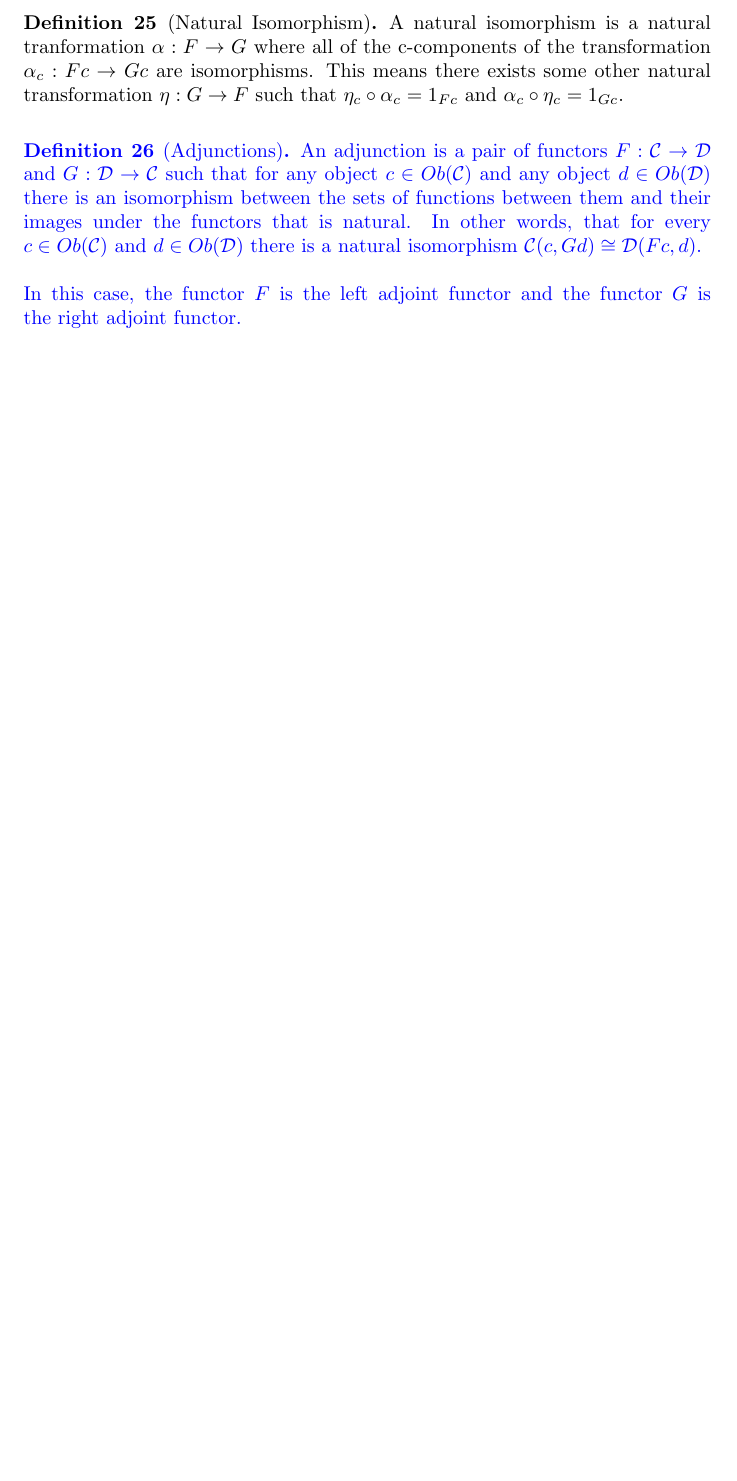
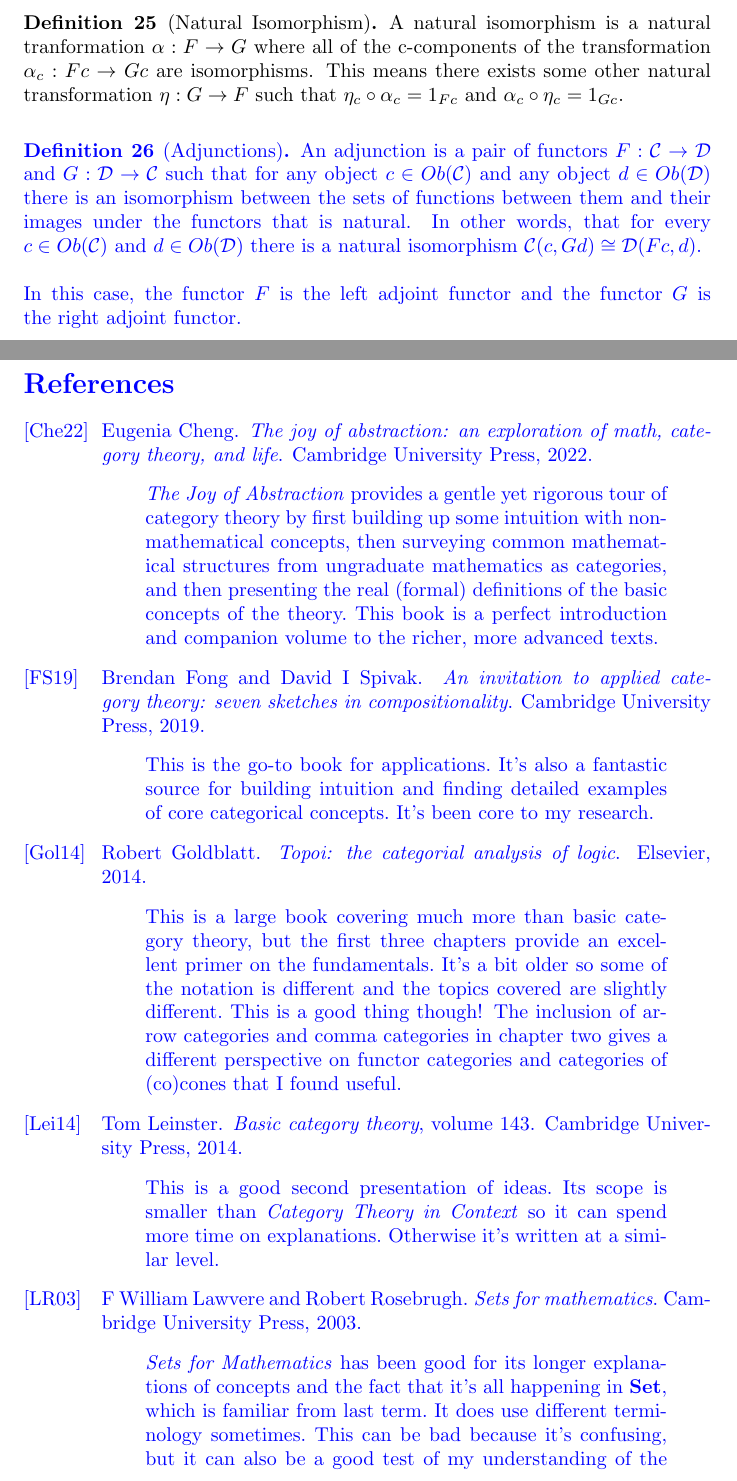
Before and after one commit to danielsinderson/Capstone-Project, a LaTeX thesis (thesis/capstone_paper.tex, which reads thesis/references.bib): part of page 8 of 8 before the commit and two parts of pages 8 and 9 of 10 after it, the two joined at a grey line, cut so that both start at the same text, the shorter picture padded with empty space. The pictures show the PDF file thesis/capstone_paper.pdf that the author committed with the source.

Commit message:
- added annotated bibliography (WIP)

```diff
--- a/thesis/capstone_paper.tex
+++ b/thesis/capstone_paper.tex
@@ -350,3 +352,4 @@ NOTE: Representable functors require that the source category $\mathcal{C}$ be l
     In this case, the functor $F$ is the left adjoint functor and the functor $G$ is the right adjoint functor.
 \end{definition}
 \color{black}
+\nocite{*}
--- /dev/null
+++ b/thesis/references.bib
@@ -0,0 +1,2 @@
+@book{riehl2017category,
+  title     = {Category theory in context},
@@ -0,0 +9,42 @@
+@book{cheng2022joy,
+  title     = {The joy of abstraction: an exploration of math, category theory, and life},
+  author    = {Cheng, Eugenia},
+  year      = {2022},
+  publisher = {Cambridge University Press},
+  annotate  = {\textit{The Joy of Abstraction} provides a gentle yet rigorous tour of category theory by first building up some intuition with non-mathematical concepts, then surveying common mathematical structures from ungraduate mathematics as categories, and then presenting the real (formal) definitions of the basic concepts of the theory. This book is a perfect introduction and companion volume to the richer, more advanced texts.}
+}
+
+@book{fong2019invitation,
+  title     = {An invitation to applied category theory: seven sketches in compositionality},
+  author    = {Fong, Brendan and Spivak, David I},
+  year      = {2019},
+  publisher = {Cambridge University Press},
+  annotate  = {This is the go-to book for applications. It's also a fantastic source for building intuition and finding detailed examples of core categorical concepts. It's been core to my research.}
+}
+
+@book{goldblatt2014topoi,
+  title     = {Topoi: the categorial analysis of logic},
+  author    = {Goldblatt, Robert},
+  year      = {2014},
+  publisher = {Elsevier},
+  annotate  = {This is a large book covering much more than basic category theory, but the first three chapters provide an excellent primer on the fundamentals. It's a bit older so some of the notation is different and the topics covered are slightly different. This is a good thing though! The inclusion of arrow categories and comma categories in chapter two gives a different perspective on functor categories and categories of (co)cones that I found useful.  }
+}
+
+@book{lawvere2003sets,
+  title     = {Sets for mathematics},
+  author    = {Lawvere, F William and Rosebrugh, Robert},
+  year      = {2003},
+  publisher = {Cambridge University Press},
+  annotate  = {\textit{Sets for Mathematics} has been good for its longer explanations of concepts and the fact that it's all happening in \textbf{Set}, which is familiar from last term. It does use different terminology sometimes. This can be bad because it's confusing, but it can also be a good test of my understanding of the underlying math instead of my understanding of terminology.}
+}
+
+@book{leinster2014basic,
+  title     = {Basic category theory},
+  author    = {Leinster, Tom},
+  volume    = {143},
+  year      = {2014},
+  publisher = {Cambridge University Press},
+  annotate  = {This is a good second presentation of ideas. Its scope is smaller than \textit{Category Theory in Context} so it can spend more time on explanations. Otherwise it's written at a similar level.}
+}
+
+@book{mac2013categories,
@@ -0,0 +67 @@
+@book{rosiak2022sheaf,
```
Also changed, not shown: thesis/capstone_paper.bbl (added), thesis/capstone_paper.pdf, thesis/capstone_paper.tex (7 more changed lines), thesis/references.bib (44 more changed lines), 6 other files.
